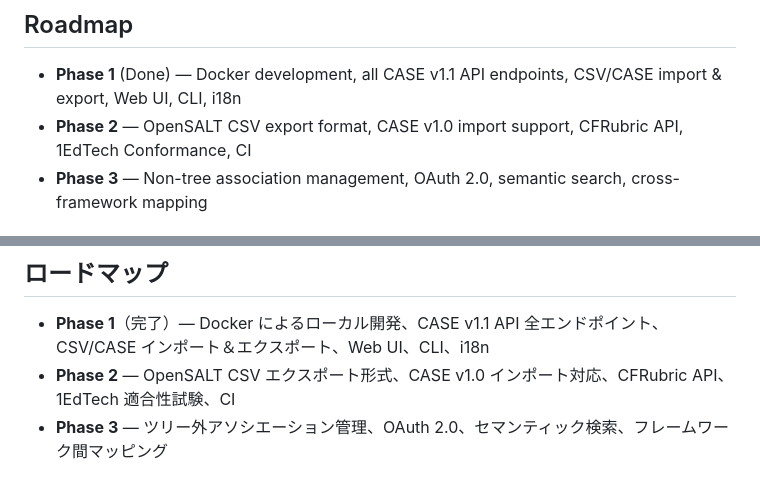
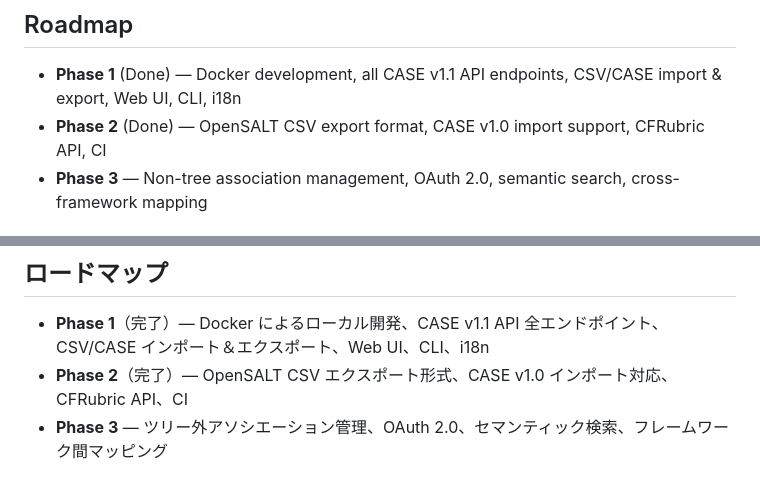
Before and after one commit to infosign/compeito, a Markdown page: README.md, 2 parts joined by grey strips. Drawn GitHub-style.

Commit message:
docs: README のロードマップを更新（Phase 2 完了、適合試験を削除）
Co-Authored-By: Claude Opus 4.6 <noreply@anthropic.com>

```diff
--- a/README.md
+++ b/README.md
@@ -90,7 +90,7 @@ The current de facto CASE implementation is [OpenSALT](https://github.com/opensa
 ## Roadmap
 
 - **Phase 1** (Done) — Docker development, all CASE v1.1 API endpoints, CSV/CASE import & export, Web UI, CLI, i18n
-- **Phase 2** — OpenSALT CSV export format, CASE v1.0 import support, CFRubric API, 1EdTech Conformance, CI
+- **Phase 2** (Done) — OpenSALT CSV export format, CASE v1.0 import support, CFRubric API, CI
 - **Phase 3** — Non-tree association management, OAuth 2.0, semantic search, cross-framework mapping
 
 ## License
@@ -195,7 +195,7 @@ GET /{tenant}/ims/case/v1p1/CFSubjects/{id}
 ## ロードマップ
 
 - **Phase 1**（完了）— Docker によるローカル開発、CASE v1.1 API 全エンドポイント、CSV/CASE インポート＆エクスポート、Web UI、CLI、i18n
-- **Phase 2** — OpenSALT CSV エクスポート形式、CASE v1.0 インポート対応、CFRubric API、1EdTech 適合性試験、CI
+- **Phase 2**（完了）— OpenSALT CSV エクスポート形式、CASE v1.0 インポート対応、CFRubric API、CI
 - **Phase 3** — ツリー外アソシエーション管理、OAuth 2.0、セマンティック検索、フレームワーク間マッピング
 
 ## ライセンス
```
